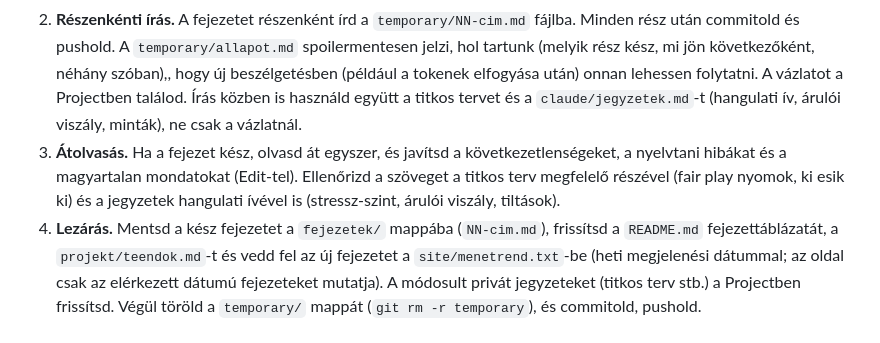
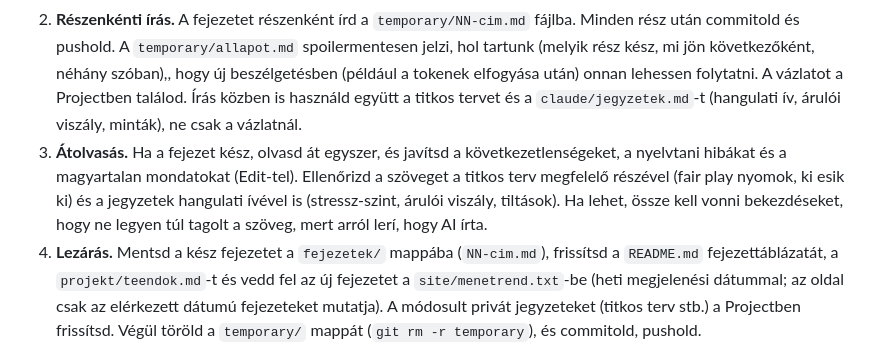
Before and after one commit to Tepsi/Traitors, a Markdown page: CLAUDE.md, the part around the change. Drawn GitHub-style.

Commit message:
Update CLAUDE.md
Az átolvasásnál próbáljon meg összevonni bekezdéseket.

```diff
--- a/CLAUDE.md
+++ b/CLAUDE.md
@@ -25,7 +25,7 @@ A titkos terv, a vázlatok és a feliratok jegyzetei a claude.ai Projectben vann
 ### Lépések
 1. **Vázlat.** Előbb olvasd el a `claude/titkos-terv.md`-t és a `claude/jegyzetek.md`-t (együtt, a jegyzetek ellenőrzőlistájával és a titkos terv „Hangulati ív" szakaszának ellenőrzőlistájával). Dolgozd ki a fejezet vázlatát, és minden döntést (próbatétel, szereplők sorsa, a titkos terv módosítása) magad hozz meg a saját belátásod szerint. Ne kérdezd meg Zolit, és ne adj neki lehetőségeket, amelyek közül választania kell, sem a vázlat közben, sem utána. A vázlatot és a titkos terv módosításait a Projectbe mentsd (`claude/NN-vazlat.md`, `claude/titkos-terv.md`), a repóba nem kerülhet, mert spoilert tartalmaz, és a nyilvános repó előzményei a törölt fájlokat is megőrzik. Ha megszakad a munka, a vázlatot onnan olvasd vissza.
 2. **Részenkénti írás.** A fejezetet részenként írd a `temporary/NN-cim.md` fájlba. Minden rész után commitold és pushold. A `temporary/allapot.md` spoilermentesen jelzi, hol tartunk (melyik rész kész, mi jön következőként, néhány szóban),, hogy új beszélgetésben (például a tokenek elfogyása után) onnan lehessen folytatni. A vázlatot a Projectben találod. Írás közben is használd együtt a titkos tervet és a `claude/jegyzetek.md`-t (hangulati ív, árulói viszály, minták), ne csak a vázlatnál.
-3. **Átolvasás.** Ha a fejezet kész, olvasd át egyszer, és javítsd a következetlenségeket, a nyelvtani hibákat és a magyartalan mondatokat (Edit-tel). Ellenőrizd a szöveget a titkos terv megfelelő részével (fair play nyomok, ki esik ki) és a jegyzetek hangulati ívével is (stressz-szint, árulói viszály, tiltások).
+3. **Átolvasás.** Ha a fejezet kész, olvasd át egyszer, és javítsd a következetlenségeket, a nyelvtani hibákat és a magyartalan mondatokat (Edit-tel). Ellenőrizd a szöveget a titkos terv megfelelő részével (fair play nyomok, ki esik ki) és a jegyzetek hangulati ívével is (stressz-szint, árulói viszály, tiltások). Ha lehet, össze kell vonni bekezdéseket, hogy ne legyen túl tagolt a szöveg, mert arról lerí, hogy AI írta.
 4. **Lezárás.** Mentsd a kész fejezetet a `fejezetek/` mappába (`NN-cim.md`), frissítsd a `README.md` fejezettáblázatát, a `projekt/teendok.md`-t és vedd fel az új fejezetet a `site/menetrend.txt`-be (heti megjelenési dátummal; az oldal csak az elérkezett dátumú fejezeteket mutatja). A módosult privát jegyzeteket (titkos terv stb.) a Projectben frissítsd. Végül töröld a `temporary/` mappát (`git rm -r temporary`), és commitold, pushold.
 5. **Szerzői átolvasás (Zoli).** Zoli átolvassa a kész fejezetet, és rákérdez azokra a mondatokra, amelyek számára rossz magyarsággal íródtak vagy nem értelmezhetők. Minden jelzett mondatnál nézd meg a szövegkörnyezetet (néhány sort előtte és utána, ne az egész fejezetet), mondd el röviden, mi a hiba, és adj egy-két javítási javaslatot, amely a jelenet tartalmához illik. Ha a mondat nyomot hordoz (titkos terv, fair play), a javítás a nyomot ne változtassa meg. Zolinak csak annyit mondj, hogy az adott részt a titkos terv miatt nem változtathatjuk, anélkül, hogy megneveznéd, kihez tartozik a nyom, és mit jelent. Edit-tel csak akkor javíts, ha Zoli kiválasztotta a változatot. A javításokat ne commitold külön, csak ha Zoli kéri. Mielőtt az illusztrációk jönnek, Zoli jelzi, hogy az átolvasással végzett.
 
```
